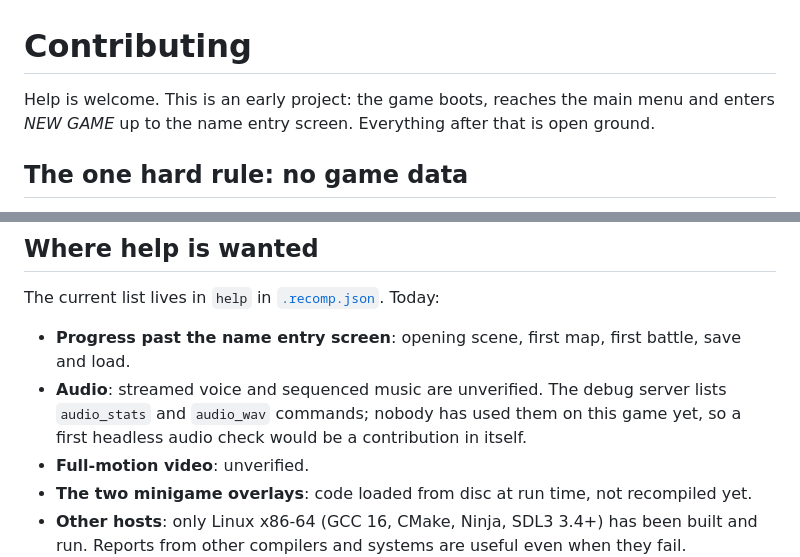
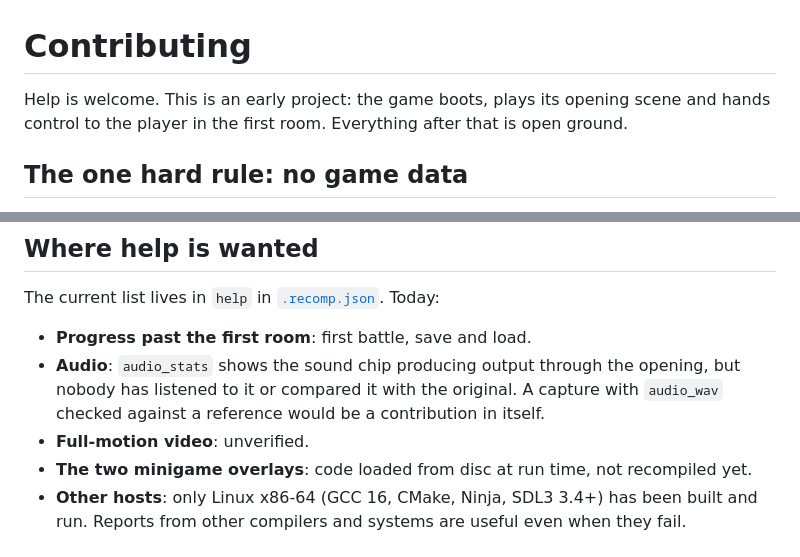
Before and after one commit to serranoid/TalesOfDestinyRecomp, a Markdown page: CONTRIBUTING.md, 2 parts joined by grey strips. Rendered like a GitHub page.

```diff
--- a/CONTRIBUTING.md
+++ b/CONTRIBUTING.md
@@ -1,7 +1,7 @@
 # Contributing
 
-Help is welcome. This is an early project: the game boots, reaches the main menu and
-enters *NEW GAME* up to the name entry screen. Everything after that is open ground.
+Help is welcome. This is an early project: the game boots, plays its opening scene and hands
+control to the player in the first room. Everything after that is open ground.
 
 ## The one hard rule: no game data
 
@@ -22,11 +22,10 @@ but say so in your report, because addresses can differ.
 
 The current list lives in `help` in [`.recomp.json`](.recomp.json). Today:
 
-- **Progress past the name entry screen**: opening scene, first map, first battle,
-  save and load.
-- **Audio**: streamed voice and sequenced music are unverified. The debug server lists
-  `audio_stats` and `audio_wav` commands; nobody has used them on this game yet, so a
-  first headless audio check would be a contribution in itself.
+- **Progress past the first room**: first battle, save and load.
+- **Audio**: `audio_stats` shows the sound chip producing output through the opening,
+  but nobody has listened to it or compared it with the original. A capture with
+  `audio_wav` checked against a reference would be a contribution in itself.
 - **Full-motion video**: unverified.
 - **The two minigame overlays**: code loaded from disc at run time, not recompiled yet.
 - **Other hosts**: only Linux x86-64 (GCC 16, CMake, Ninja, SDL3 3.4+) has been built
```
Also changed, not shown: README.md (+9 -7 lines), ROADMAP.md (+4 -2 lines), evidence/05-first-control.png (added), 1 other file.
